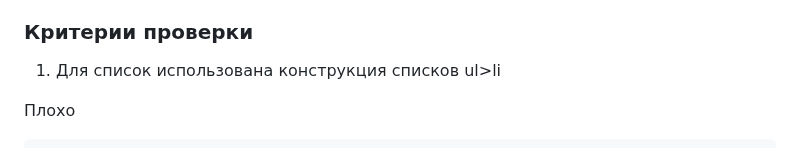
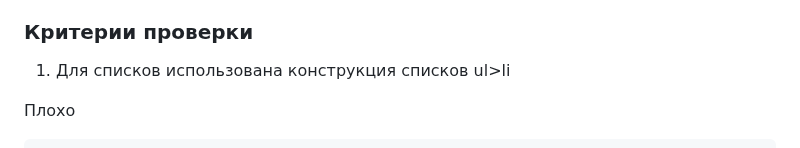
Before and after one commit to netology-code/wm-homeworks, a Markdown page: lists/README.md, the part around the change. GitHub-like rendering.

```diff
--- a/lists/README.md
+++ b/lists/README.md
@@ -44,7 +44,7 @@
 
 
 ### Критерии проверки
-1. Для список использована конструкция списков ul>li
+1. Для списков использована конструкция списков ul>li
 
 Плохо
 
```
